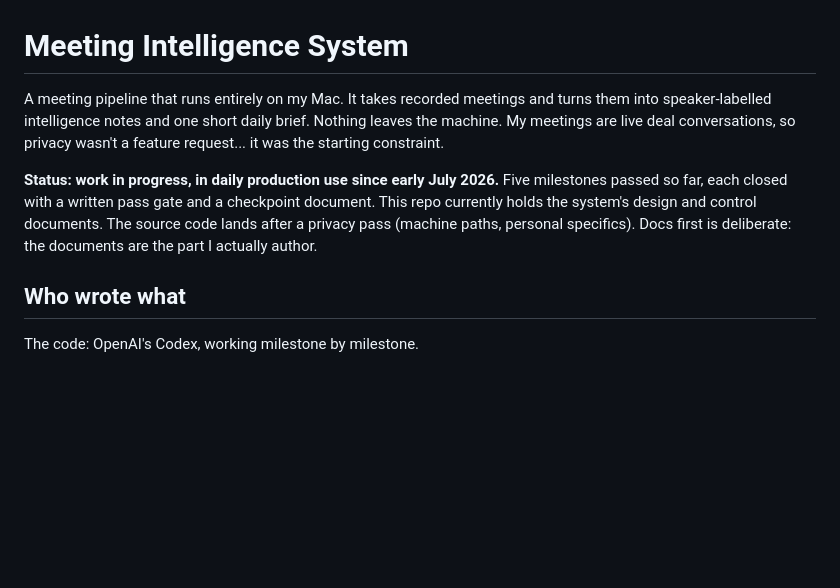
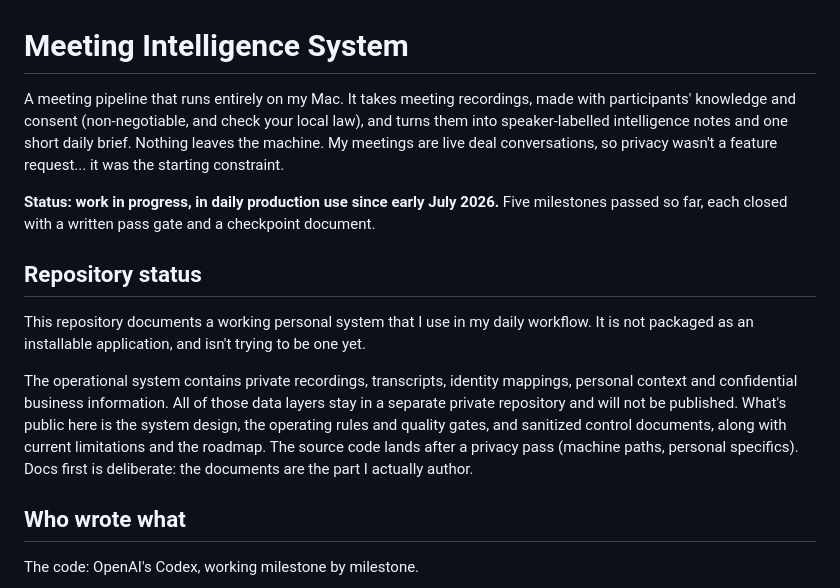
Before and after one commit to St-Gonne/meeting-intelligence-system, a Markdown page: README.md, the part around the change. GitHub-like rendering; blank space fills up the shorter version.

Commit message:
Username fix, consent language, repository-status disclaimers, health section
Co-Authored-By: Claude Fable 5 <noreply@anthropic.com>

```diff
--- a/README.md
+++ b/README.md
@@ -1,8 +1,14 @@
 # Meeting Intelligence System
 
-A meeting pipeline that runs entirely on my Mac. It takes recorded meetings and turns them into speaker-labelled intelligence notes and one short daily brief. Nothing leaves the machine. My meetings are live deal conversations, so privacy wasn't a feature request... it was the starting constraint.
+A meeting pipeline that runs entirely on my Mac. It takes meeting recordings, made with participants' knowledge and consent (non-negotiable, and check your local law), and turns them into speaker-labelled intelligence notes and one short daily brief. Nothing leaves the machine. My meetings are live deal conversations, so privacy wasn't a feature request... it was the starting constraint.
 
-**Status: work in progress, in daily production use since early July 2026.** Five milestones passed so far, each closed with a written pass gate and a checkpoint document. This repo currently holds the system's design and control documents. The source code lands after a privacy pass (machine paths, personal specifics). Docs first is deliberate: the documents are the part I actually author.
+**Status: work in progress, in daily production use since early July 2026.** Five milestones passed so far, each closed with a written pass gate and a checkpoint document.
+
+## Repository status
+
+This repository documents a working personal system that I use in my daily workflow. It is not packaged as an installable application, and isn't trying to be one yet.
+
+The operational system contains private recordings, transcripts, identity mappings, personal context and confidential business information. All of those data layers stay in a separate private repository and will not be published. What's public here is the system design, the operating rules and quality gates, and sanitized control documents, along with current limitations and the roadmap. The source code lands after a privacy pass (machine paths, personal specifics). Docs first is deliberate: the documents are the part I actually author.
 
 ## Who wrote what
 
```
